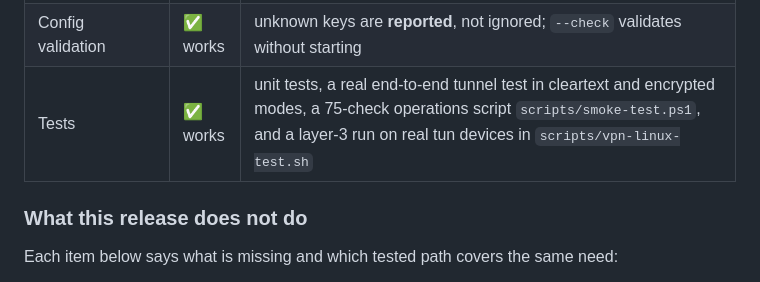
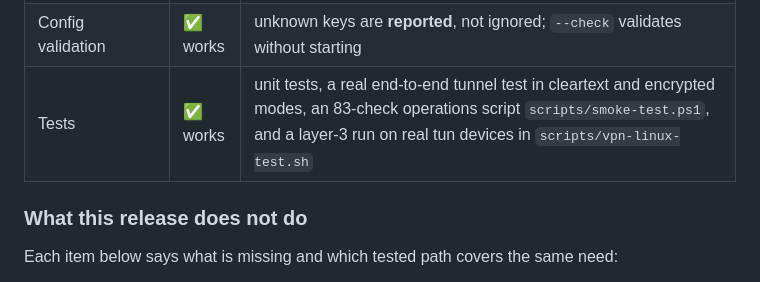
Before and after one commit to 000214075/aethertunnel, a Markdown page: README.md, the part around the change. GitHub-like rendering.

Commit message:
docs: 运维脚本的检查项数改为当前的 83 项（README 中英与 ARCHITECTURE）

```diff
--- a/README.md
+++ b/README.md
@@ -361,7 +361,7 @@ The dashboard is at `http://your-server:7500/` and shows live clients, tunnels a
 | Containers and orchestration | ✅ works | a multi-stage `Dockerfile` ending in distroless, and manifests under `deploy/kubernetes/`; credentials can come from environment variables instead of the ConfigMap |
 | Platforms | ✅ works | linux/darwin/windows × amd64/arm64; `scripts/build-release.*` produces 12 binaries + SHA256 |
 | Config validation | ✅ works | unknown keys are **reported**, not ignored; `--check` validates without starting |
-| Tests | ✅ works | unit tests, a real end-to-end tunnel test in cleartext and encrypted modes, a 75-check operations script `scripts/smoke-test.ps1`, and a layer-3 run on real tun devices in `scripts/vpn-linux-test.sh` |
+| Tests | ✅ works | unit tests, a real end-to-end tunnel test in cleartext and encrypted modes, an 83-check operations script `scripts/smoke-test.ps1`, and a layer-3 run on real tun devices in `scripts/vpn-linux-test.sh` |
 
 ### What this release does not do
 
```
Also changed, not shown: docs/ARCHITECTURE.md (+1 -1 lines).
